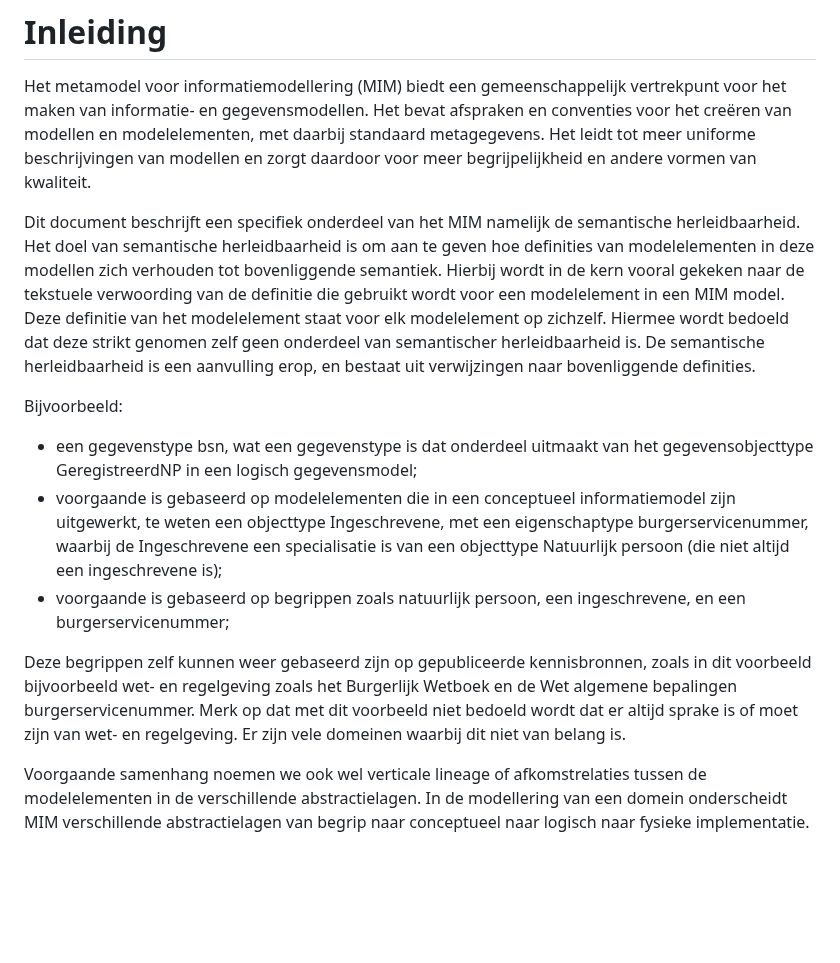
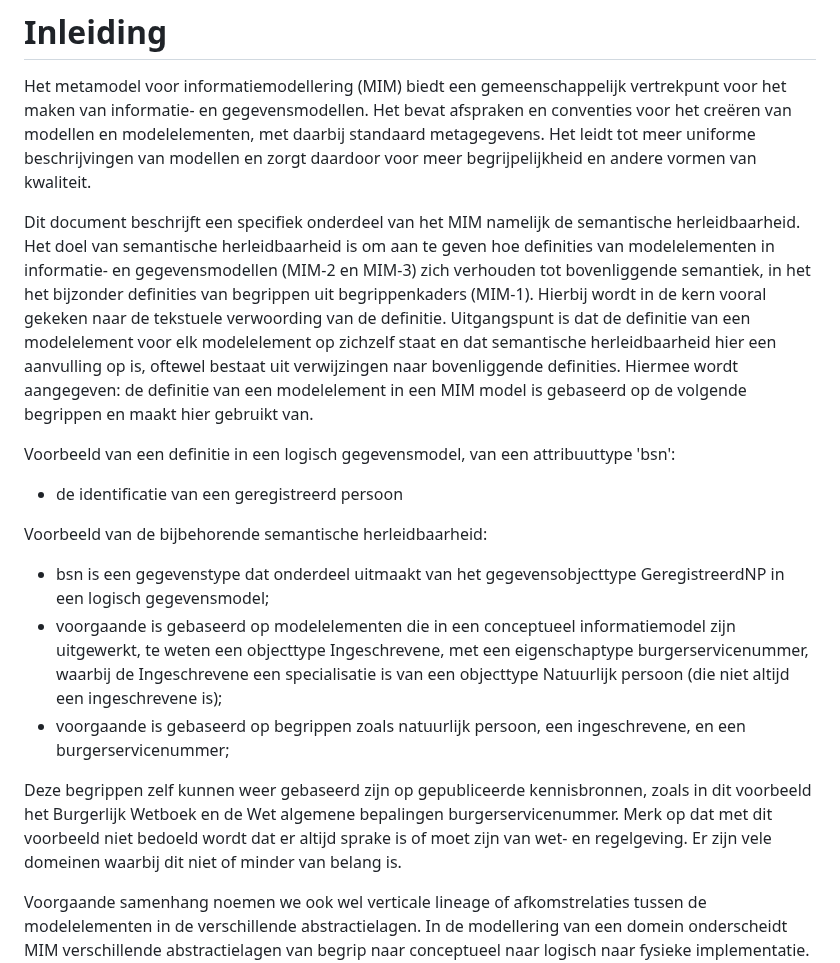
Before and after one commit to Geonovum/mim-lineage, a Markdown page: inleiding.md, the part around the change. Drawn GitHub-style; blank space fills up the shorter version.

Commit message:
Update inleiding.md
Tekstuele aanpassing

```diff
--- a/inleiding.md
+++ b/inleiding.md
@@ -1,14 +1,17 @@
 # Inleiding
 Het metamodel voor informatiemodellering (MIM) biedt een gemeenschappelijk vertrekpunt voor het maken van informatie- en gegevensmodellen. Het bevat afspraken en conventies voor het creëren van modellen en modelelementen, met daarbij standaard metagegevens. Het leidt tot meer uniforme beschrijvingen van modellen en zorgt daardoor voor meer begrijpelijkheid en andere vormen van kwaliteit.
 
-Dit document beschrijft een specifiek onderdeel van het MIM namelijk de semantische herleidbaarheid. Het doel van semantische herleidbaarheid is om aan te geven hoe definities van modelelementen in deze modellen zich verhouden tot bovenliggende semantiek. Hierbij wordt in de kern vooral gekeken naar de tekstuele verwoording van de definitie die gebruikt wordt voor een modelelement in een MIM model. Deze definitie van het modelelement staat voor elk modelelement op zichzelf. Hiermee wordt bedoeld dat deze strikt genomen zelf geen onderdeel van semantischer herleidbaarheid is. De semantische herleidbaarheid is een aanvulling erop, en bestaat uit verwijzingen naar bovenliggende definities.
+Dit document beschrijft een specifiek onderdeel van het MIM namelijk de semantische herleidbaarheid. Het doel van semantische herleidbaarheid is om aan te geven hoe definities van modelelementen in informatie- en gegevensmodellen (MIM-2 en MIM-3) zich verhouden tot bovenliggende semantiek, in het het bijzonder definities van begrippen uit begrippenkaders (MIM-1). Hierbij wordt in de kern vooral gekeken naar de tekstuele verwoording van de definitie. Uitgangspunt is dat de definitie van een modelelement voor elk modelelement op zichzelf staat en dat semantische herleidbaarheid hier een aanvulling op is, oftewel bestaat uit verwijzingen naar bovenliggende definities. Hiermee wordt aangegeven: de definitie van een modelelement in een MIM model is gebaseerd op de volgende begrippen en maakt hier gebruikt van.
 
-Bijvoorbeeld:
-- een gegevenstype bsn, wat een gegevenstype is dat onderdeel uitmaakt van het gegevensobjecttype GeregistreerdNP in een logisch gegevensmodel;
+Voorbeeld van een definitie in een logisch gegevensmodel, van een attribuuttype 'bsn':
+- de identificatie van een geregistreerd persoon
+
+Voorbeeld van de bijbehorende semantische herleidbaarheid:
+- bsn is een gegevenstype dat onderdeel uitmaakt van het gegevensobjecttype GeregistreerdNP in een logisch gegevensmodel;
 - voorgaande is gebaseerd op modelelementen die in een conceptueel informatiemodel zijn uitgewerkt, te weten een objecttype Ingeschrevene, met een eigenschaptype burgerservicenummer, waarbij de Ingeschrevene een specialisatie is van een objecttype Natuurlijk persoon (die niet altijd een ingeschrevene is);
 - voorgaande is gebaseerd op begrippen zoals natuurlijk persoon, een ingeschrevene, en een burgerservicenummer;
 
-Deze begrippen zelf kunnen weer gebaseerd zijn op gepubliceerde kennisbronnen, zoals in dit voorbeeld bijvoorbeeld wet- en regelgeving zoals het Burgerlijk Wetboek en de Wet algemene bepalingen burgerservicenummer. Merk op dat met dit voorbeeld niet bedoeld wordt dat er altijd sprake is of moet zijn van wet- en regelgeving. Er zijn vele domeinen waarbij dit niet van belang is.
+Deze begrippen zelf kunnen weer gebaseerd zijn op gepubliceerde kennisbronnen, zoals in dit voorbeeld het Burgerlijk Wetboek en de Wet algemene bepalingen burgerservicenummer. Merk op dat met dit voorbeeld niet bedoeld wordt dat er altijd sprake is of moet zijn van wet- en regelgeving. Er zijn vele domeinen waarbij dit niet of minder van belang is.
 
 Voorgaande samenhang noemen we ook wel verticale lineage of afkomstrelaties tussen de modelelementen in de verschillende abstractielagen. In de modellering van een domein onderscheidt MIM verschillende abstractielagen van begrip naar conceptueel naar logisch naar fysieke implementatie. Omdat dit aparte lagen zijn is het van belang om de relatie tussen de lagen te kunnen beschrijven op het niveau van de individuele informatie-elementen. Er onstaat hiermee een systematiek van 'voortbouwende en uitbreidende' specificatie waarbij de afkomstrelaties traceerbaar en bruikbaar zijn van begrips- tot dataniveau, of eigenlijk van dataniveau terug naar begripsniveau.
 
```
